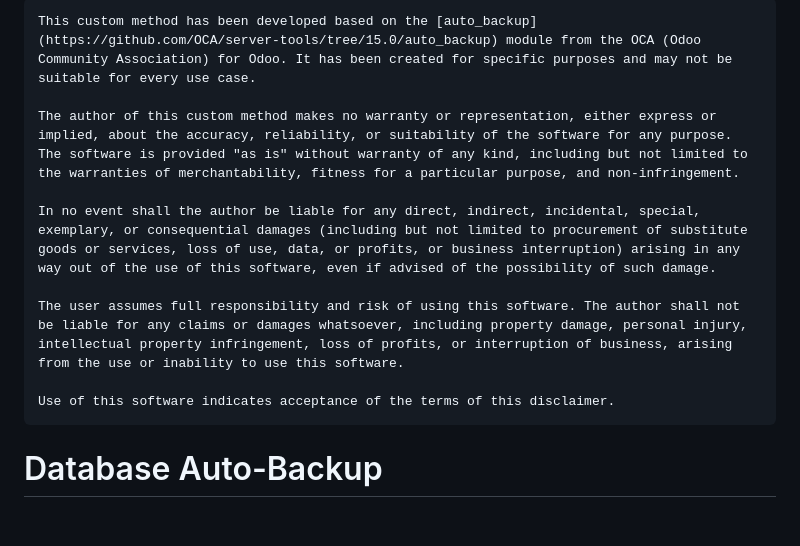
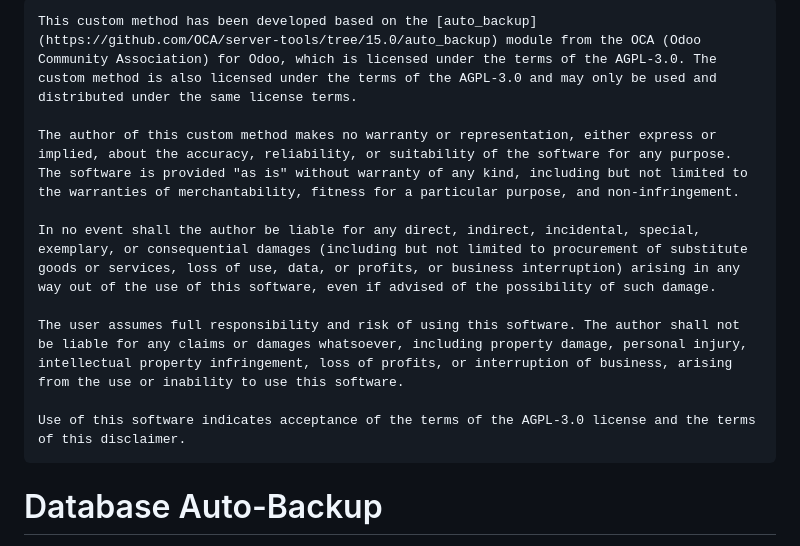
Before and after one commit to anggakawa/auto_backup_local, a Markdown page: README.md, the part around the change. GitHub-like rendering; blank space fills up the shorter version.

Commit message:
revise disclaimer

```diff
--- a/README.md
+++ b/README.md
@@ -1,5 +1,5 @@
 ~~~
-This custom method has been developed based on the [auto_backup](https://github.com/OCA/server-tools/tree/15.0/auto_backup) module from the OCA (Odoo Community Association) for Odoo. It has been created for specific purposes and may not be suitable for every use case.
+This custom method has been developed based on the [auto_backup](https://github.com/OCA/server-tools/tree/15.0/auto_backup) module from the OCA (Odoo Community Association) for Odoo, which is licensed under the terms of the AGPL-3.0. The custom method is also licensed under the terms of the AGPL-3.0 and may only be used and distributed under the same license terms.
 
 The author of this custom method makes no warranty or representation, either express or implied, about the accuracy, reliability, or suitability of the software for any purpose. The software is provided "as is" without warranty of any kind, including but not limited to the warranties of merchantability, fitness for a particular purpose, and non-infringement.
 
@@ -7,7 +7,7 @@ In no event shall the author be liable for any direct, indirect, incidental, spe
 
 The user assumes full responsibility and risk of using this software. The author shall not be liable for any claims or damages whatsoever, including property damage, personal injury, intellectual property infringement, loss of profits, or interruption of business, arising from the use or inability to use this software.
 
-Use of this software indicates acceptance of the terms of this disclaimer.
+Use of this software indicates acceptance of the terms of the AGPL-3.0 license and the terms of this disclaimer.
 ~~~
 
 
```
